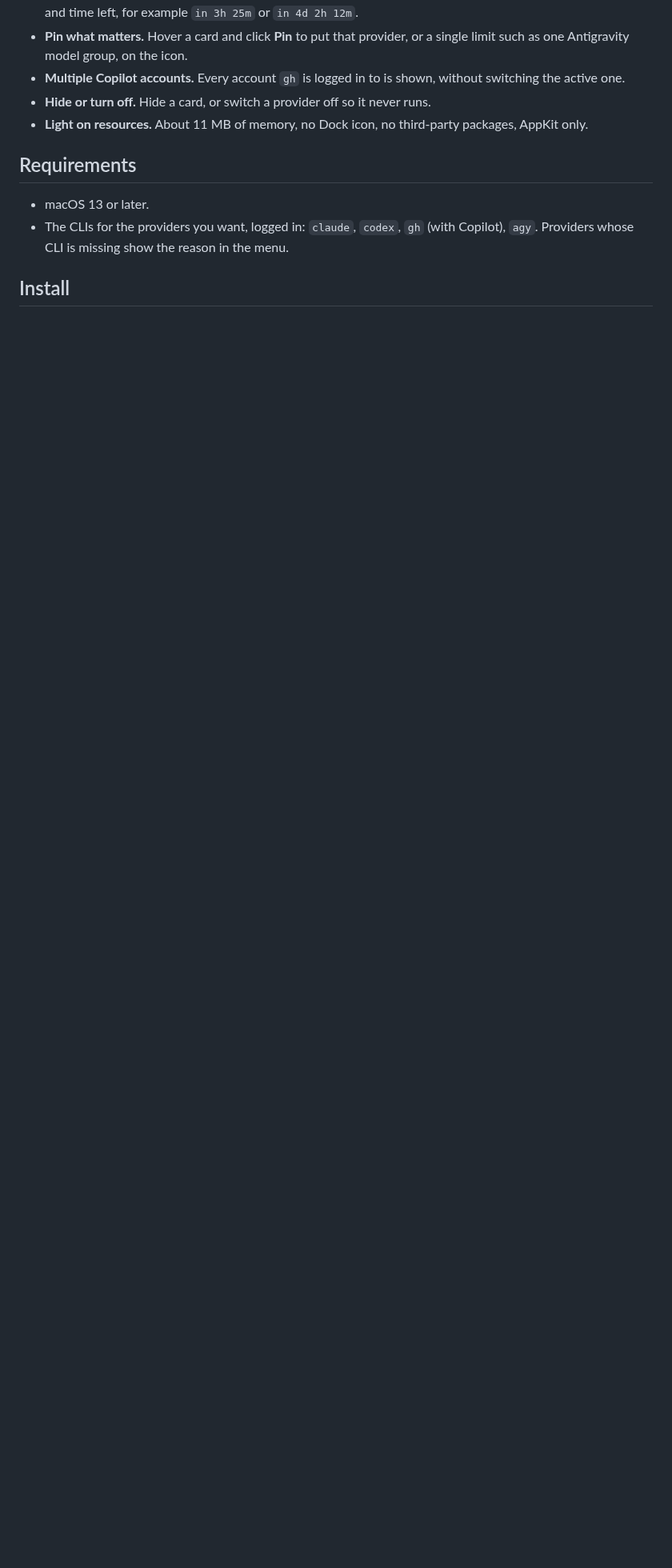
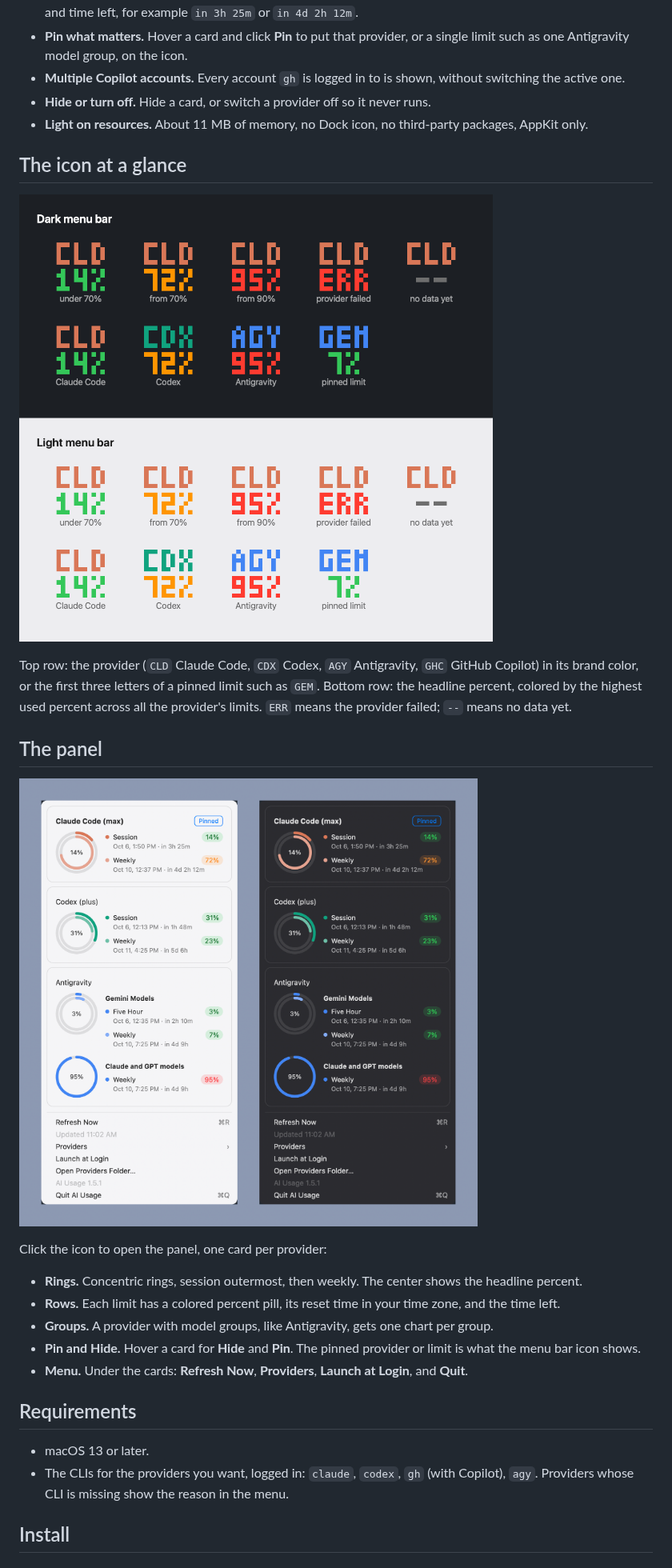
Before and after one commit to g-akrp/albert-ai-usage, a Markdown page: README.md, the part around one of its changes. Shown at 80% size. Rendered like a GitHub page; pictures changed too: docs/images/panel.png (added), docs/images/showcase.png (added); blank space fills up the shorter version.

```diff
--- a/README.md
+++ b/README.md
@@ -10,6 +10,24 @@ AI Usage is a small native menu bar app for **Claude Code**, **Codex**, **GitHub
 - **Multiple Copilot accounts.** Every account `gh` is logged in to is shown, without switching the active one.
 - **Hide or turn off.** Hide a card, or switch a provider off so it never runs.
 - **Light on resources.** About 11 MB of memory, no Dock icon, no third-party packages, AppKit only.
+
+## The icon at a glance
+
+![The menu bar icon in each state, on a dark and a light menu bar](docs/images/showcase.png)
+
+Top row: the provider (`CLD` Claude Code, `CDX` Codex, `AGY` Antigravity, `GHC` GitHub Copilot) in its brand color, or the first three letters of a pinned limit such as `GEM`. Bottom row: the headline percent, colored by the highest used percent across all the provider's limits. `ERR` means the provider failed; `--` means no data yet.
+
+## The panel
+
+![The panel with a card per provider, in light and dark appearance](docs/images/panel.png)
+
+Click the icon to open the panel, one card per provider:
+
+- **Rings.** Concentric rings, session outermost, then weekly. The center shows the headline percent.
+- **Rows.** Each limit has a colored percent pill, its reset time in your time zone, and the time left.
+- **Groups.** A provider with model groups, like Antigravity, gets one chart per group.
+- **Pin and Hide.** Hover a card for **Hide** and **Pin**. The pinned provider or limit is what the menu bar icon shows.
+- **Menu.** Under the cards: **Refresh Now**, **Providers**, **Launch at Login**, and **Quit**.
 
 ## Requirements
 
```
Also changed, not shown: other parts of README.md (+10 -0 lines), 2 other files.
